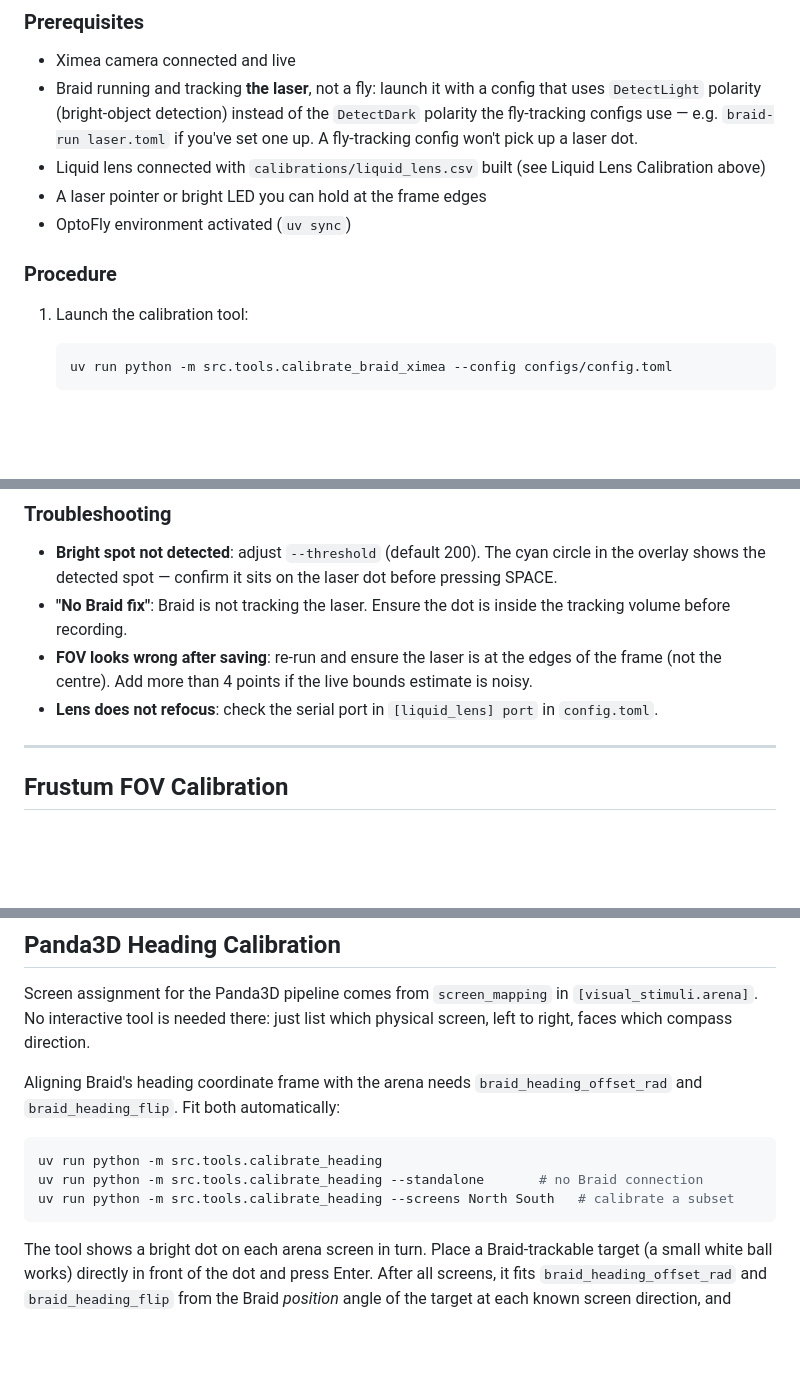
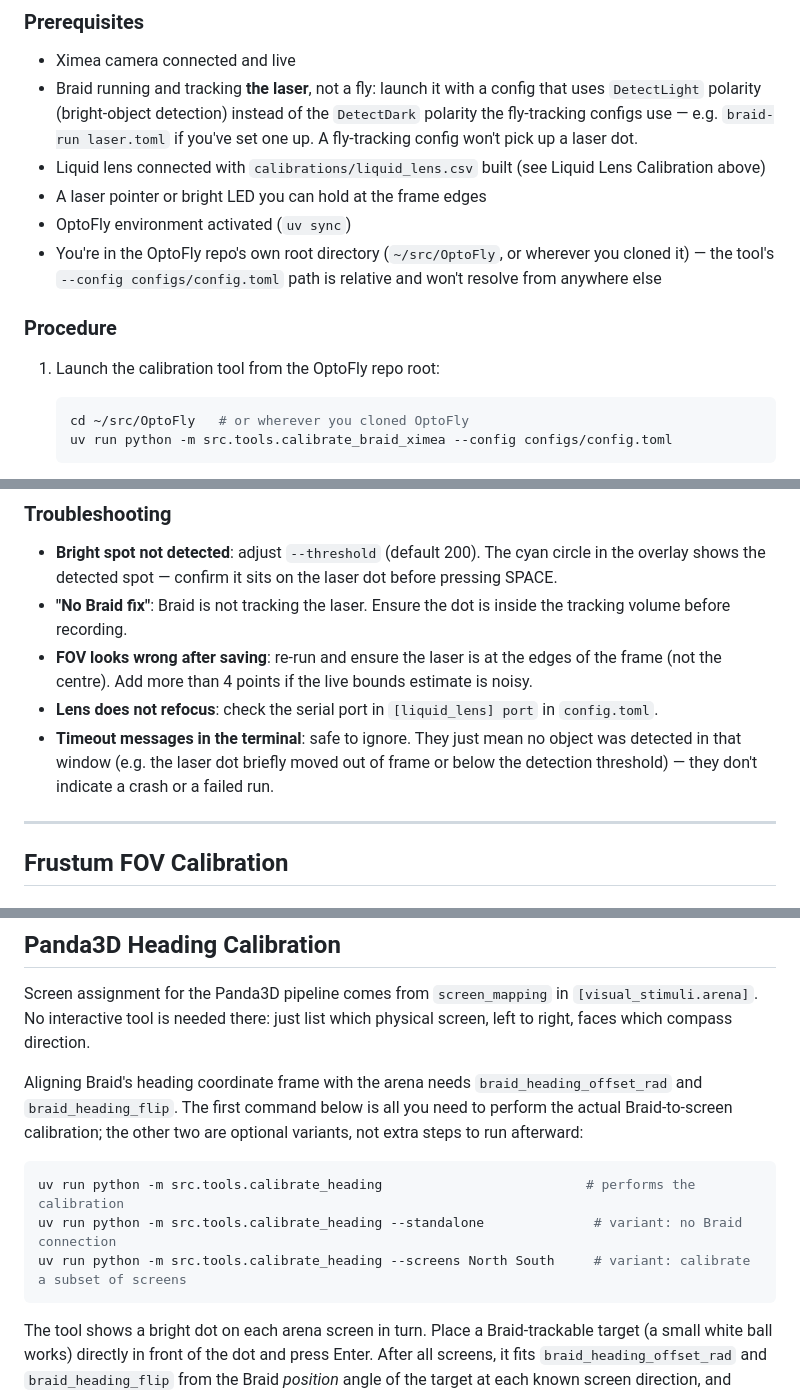
Before and after one commit to mpinb/optofly, a Markdown page: docs/calibration.md, 3 parts joined by grey strips. Rendered like a GitHub page; blank space fills up the shorter version.

Commit message:
Clarify FOV/Panda3D calibration doc: cwd, timeouts, single command
- Camera/Frustum FOV Calibration: note that calibrate_braid_ximea must
  be run from the OptoFly repo root (relative config path), and that
  timeout messages in its terminal output just mean no object was
  detected in that window, not a failure.
- Panda3D Heading Calibration: clarify that the first calibrate_heading
  invocation alone performs the Braid-to-screen calibration; the
  --standalone and --screens flags are variants, not additional steps.

Co-Authored-By: Claude Sonnet 5 <noreply@anthropic.com>

````diff
--- a/docs/calibration.md
+++ b/docs/calibration.md
@@ -159,12 +159,14 @@ The z for each plane is read automatically from Braid — the tool computes the
 - Liquid lens connected with `calibrations/liquid_lens.csv` built (see Liquid Lens Calibration above)
 - A laser pointer or bright LED you can hold at the frame edges
 - OptoFly environment activated (`uv sync`)
+- You're in the OptoFly repo's own root directory (`~/src/OptoFly`, or wherever you cloned it) — the tool's `--config configs/config.toml` path is relative and won't resolve from anywhere else
 
 ### Procedure
 
-1. Launch the calibration tool:
+1. Launch the calibration tool from the OptoFly repo root:
 
    ```bash
+   cd ~/src/OptoFly   # or wherever you cloned OptoFly
    uv run python -m src.tools.calibrate_braid_ximea --config configs/config.toml
    ```
 
@@ -199,6 +201,7 @@ The z for each plane is read automatically from Braid — the tool computes the
 - **"No Braid fix"**: Braid is not tracking the laser. Ensure the dot is inside the tracking volume before recording.
 - **FOV looks wrong after saving**: re-run and ensure the laser is at the edges of the frame (not the centre). Add more than 4 points if the live bounds estimate is noisy.
 - **Lens does not refocus**: check the serial port in `[liquid_lens] port` in `config.toml`.
+- **Timeout messages in the terminal**: safe to ignore. They just mean no object was detected in that window (e.g. the laser dot briefly moved out of frame or below the detection threshold) — they don't indicate a crash or a failed run.
 
 ---
 
@@ -298,12 +303,12 @@ y_max = 0.041
 
 Screen assignment for the Panda3D pipeline comes from `screen_mapping` in `[visual_stimuli.arena]`. No interactive tool is needed there: just list which physical screen, left to right, faces which compass direction.
 
-Aligning Braid's heading coordinate frame with the arena needs `braid_heading_offset_rad` and `braid_heading_flip`. Fit both automatically:
+Aligning Braid's heading coordinate frame with the arena needs `braid_heading_offset_rad` and `braid_heading_flip`. The first command below is all you need to perform the actual Braid-to-screen calibration; the other two are optional variants, not extra steps to run afterward:
 
 ```bash
-uv run python -m src.tools.calibrate_heading
-uv run python -m src.tools.calibrate_heading --standalone       # no Braid connection
-uv run python -m src.tools.calibrate_heading --screens North South   # calibrate a subset
+uv run python -m src.tools.calibrate_heading                          # performs the calibration
+uv run python -m src.tools.calibrate_heading --standalone              # variant: no Braid connection
+uv run python -m src.tools.calibrate_heading --screens North South     # variant: calibrate a subset of screens
 ```
 
 The tool shows a bright dot on each arena screen in turn. Place a Braid-trackable target (a small white ball works) directly in front of the dot and press Enter. After all screens, it fits `braid_heading_offset_rad` and `braid_heading_flip` from the Braid *position* angle of the target at each known screen direction, and offers to write both values into `visual_stimuli.toml`.
````
Also changed, not shown: other parts of docs/calibration.md (+2 -0 lines).
